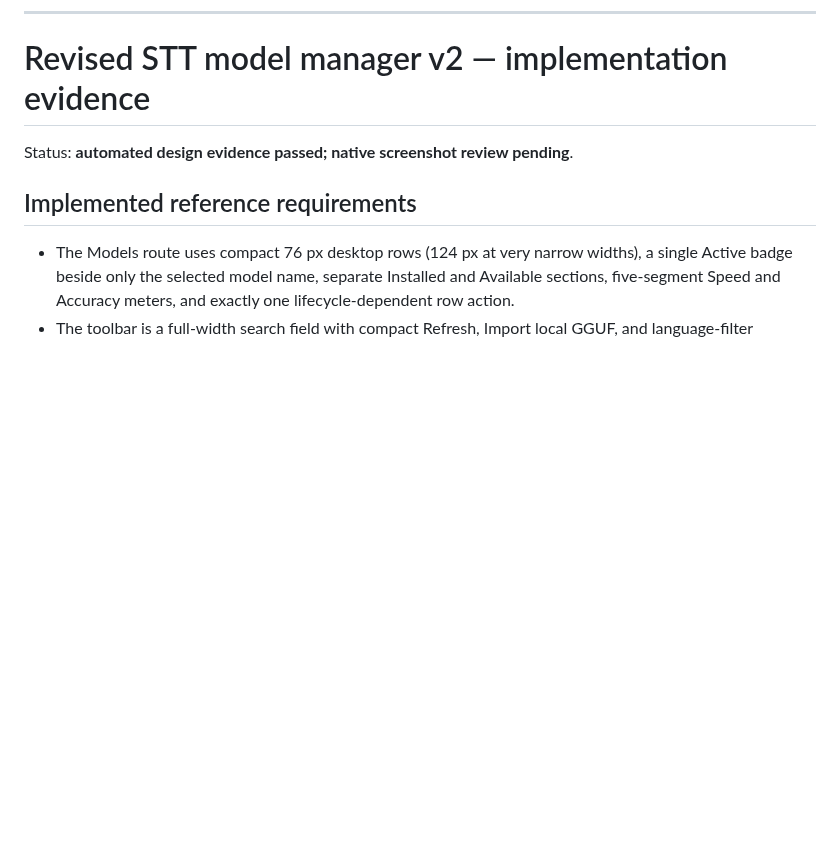
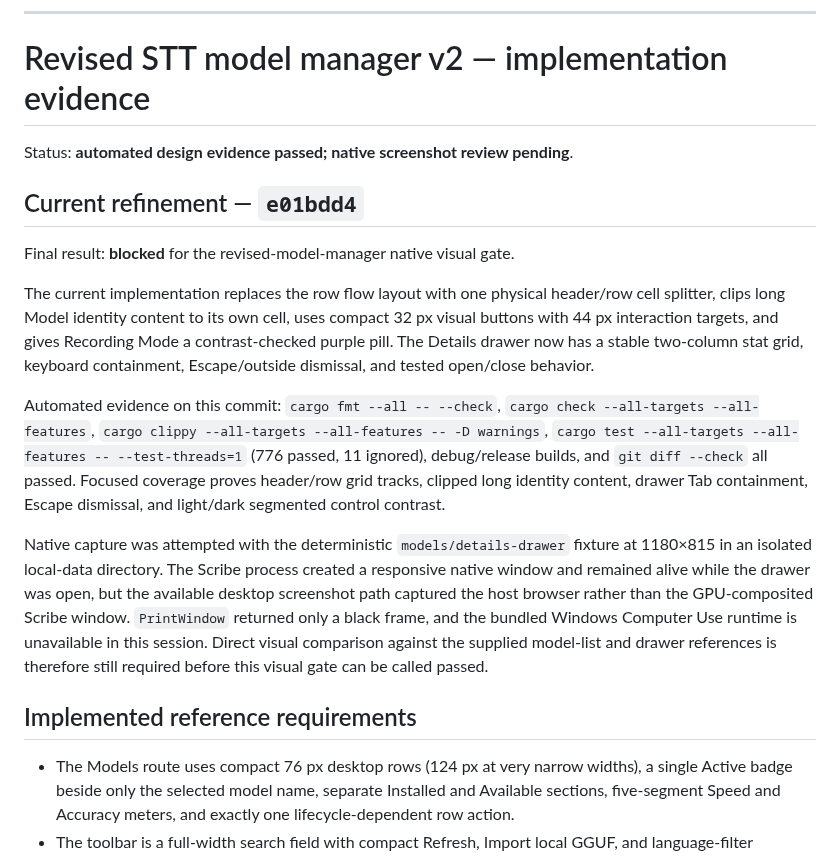
Before and after one commit to tyhuang9/scribe, a Markdown page: design-qa.md, the part around the change. Rendered like a GitHub page; blank space fills up the shorter version.

Commit message:
Document model UI visual capture blocker

```diff
--- a/design-qa.md
+++ b/design-qa.md
@@ -61,6 +61,35 @@ The deterministic harness and state tests do not open a real microphone, so oper
 
 Status: **automated design evidence passed; native screenshot review pending**.
 
+## Current refinement — `e01bdd4`
+
+Final result: **blocked** for the revised-model-manager native visual gate.
+
+The current implementation replaces the row flow layout with one physical
+header/row cell splitter, clips long Model identity content to its own cell,
+uses compact 32 px visual buttons with 44 px interaction targets, and gives
+Recording Mode a contrast-checked purple pill. The Details drawer now has a
+stable two-column stat grid, keyboard containment, Escape/outside dismissal,
+and tested open/close behavior.
+
+Automated evidence on this commit: `cargo fmt --all -- --check`, `cargo check
+--all-targets --all-features`, `cargo clippy --all-targets --all-features --
+-D warnings`, `cargo test --all-targets --all-features -- --test-threads=1`
+(776 passed, 11 ignored), debug/release builds, and `git diff --check` all
+passed. Focused coverage proves header/row grid tracks, clipped long identity
+content, drawer Tab containment, Escape dismissal, and light/dark segmented
+control contrast.
+
+Native capture was attempted with the deterministic `models/details-drawer`
+fixture at 1180×815 in an isolated local-data directory. The Scribe process
+created a responsive native window and remained alive while the drawer was
+open, but the available desktop screenshot path captured the host browser
+rather than the GPU-composited Scribe window. `PrintWindow` returned only a
+black frame, and the bundled Windows Computer Use runtime is unavailable in
+this session. Direct visual comparison against the supplied model-list and
+drawer references is therefore still required before this visual gate can be
+called passed.
+
 ## Implemented reference requirements
 
 - The Models route uses compact 76 px desktop rows (124 px at very narrow
```
